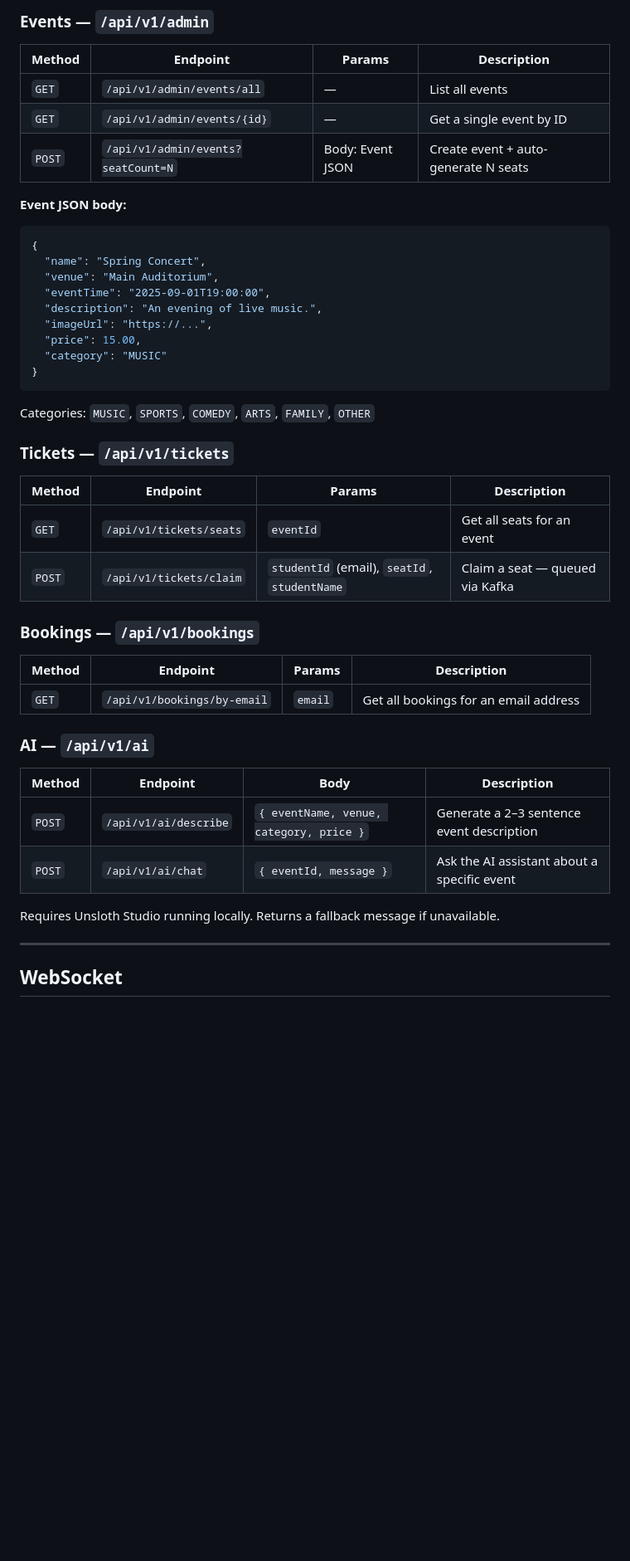
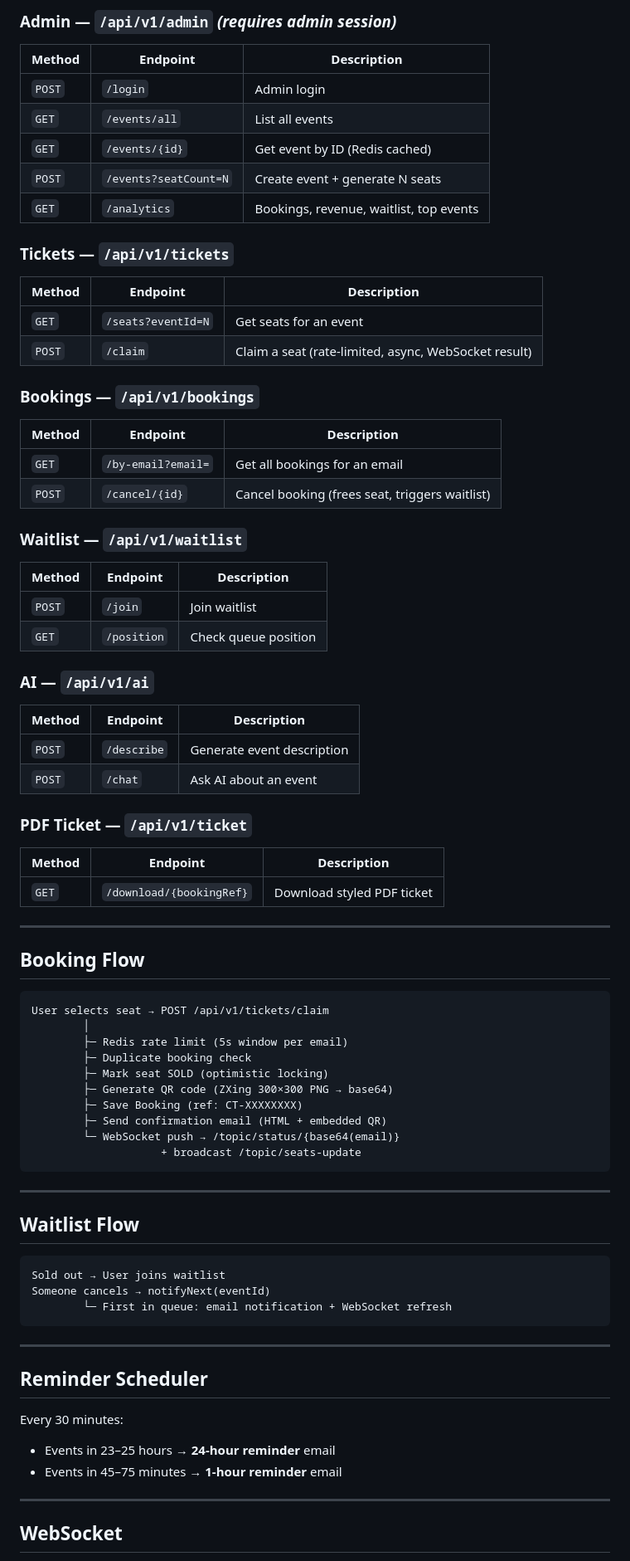
Before and after one commit to varshiniv1/CampusTix, a Markdown page: README.md, the part around one of its changes. Shown at 83% size. Drawn GitHub-style; blank space fills up the shorter version.

````diff
--- a/README.md
+++ b/README.md
@@ -101,47 +133,76 @@ All variables have dev-safe defaults so the app runs without any extra config.
 
-### Events — `/api/v1/admin`
-
-| Method | Endpoint | Params | Description |
-|---|---|---|---|
-| `GET` | `/api/v1/admin/events/all` | — | List all events |
-| `GET` | `/api/v1/admin/events/{id}` | — | Get a single event by ID |
-| `POST` | `/api/v1/admin/events?seatCount=N` | Body: Event JSON | Create event + auto-generate N seats |
-
-**Event JSON body:**
-```json
-{
-  "name": "Spring Concert",
-  "venue": "Main Auditorium",
-  "eventTime": "2025-09-01T19:00:00",
-  "description": "An evening of live music.",
-  "imageUrl": "https://...",
-  "price": 15.00,
-  "category": "MUSIC"
-}
-```
-Categories: `MUSIC`, `SPORTS`, `COMEDY`, `ARTS`, `FAMILY`, `OTHER`
+### Admin — `/api/v1/admin` *(requires admin session)*
+| Method | Endpoint | Description |
+|---|---|---|
+| `POST` | `/login` | Admin login |
+| `GET` | `/events/all` | List all events |
+| `GET` | `/events/{id}` | Get event by ID (Redis cached) |
+| `POST` | `/events?seatCount=N` | Create event + generate N seats |
+| `GET` | `/analytics` | Bookings, revenue, waitlist, top events |
 
 ### Tickets — `/api/v1/tickets`
-
-| Method | Endpoint | Params | Description |
-|---|---|---|---|
-| `GET` | `/api/v1/tickets/seats` | `eventId` | Get all seats for an event |
-| `POST` | `/api/v1/tickets/claim` | `studentId` (email), `seatId`, `studentName` | Claim a seat — queued via Kafka |
+| Method | Endpoint | Description |
+|---|---|---|
+| `GET` | `/seats?eventId=N` | Get seats for an event |
+| `POST` | `/claim` | Claim a seat (rate-limited, async, WebSocket result) |
 
 ### Bookings — `/api/v1/bookings`
+| Method | Endpoint | Description |
+|---|---|---|
+| `GET` | `/by-email?email=` | Get all bookings for an email |
+| `POST` | `/cancel/{id}` | Cancel booking (frees seat, triggers waitlist) |
 
-| Method | Endpoint | Params | Description |
-|---|---|---|---|
-| `GET` | `/api/v1/bookings/by-email` | `email` | Get all bookings for an email address |
+### Waitlist — `/api/v1/waitlist`
+| Method | Endpoint | Description |
+|---|---|---|
+| `POST` | `/join` | Join waitlist |
+| `GET` | `/position` | Check queue position |
 
 ### AI — `/api/v1/ai`
+| Method | Endpoint | Description |
+|---|---|---|
+| `POST` | `/describe` | Generate event description |
+| `POST` | `/chat` | Ask AI about an event |
 
-| Method | Endpoint | Body | Description |
-|---|---|---|---|
-| `POST` | `/api/v1/ai/describe` | `{ eventName, venue, category, price }` | Generate a 2–3 sentence event description |
-| `POST` | `/api/v1/ai/chat` | `{ eventId, message }` | Ask the AI assistant about a specific event |
+### PDF Ticket — `/api/v1/ticket`
+| Method | Endpoint | Description |
+|---|---|---|
+| `GET` | `/download/{bookingRef}` | Download styled PDF ticket |
 
-Requires Unsloth Studio running locally. Returns a fallback message if unavailable.
+---
+
+## Booking Flow
+
+```
+User selects seat → POST /api/v1/tickets/claim
+        │
+        ├─ Redis rate limit (5s window per email)
+        ├─ Duplicate booking check
+        ├─ Mark seat SOLD (optimistic locking)
+        ├─ Generate QR code (ZXing 300×300 PNG → base64)
+        ├─ Save Booking (ref: CT-XXXXXXXX)
+        ├─ Send confirmation email (HTML + embedded QR)
+        └─ WebSocket push → /topic/status/{base64(email)}
+                    + broadcast /topic/seats-update
+```
+
+---
+
+## Waitlist Flow
+
+```
+Sold out → User joins waitlist
+Someone cancels → notifyNext(eventId)
+        └─ First in queue: email notification + WebSocket refresh
+```
+
+---
+
+## Reminder Scheduler
+
+Every 30 minutes:
+- Events in 23–25 hours → **24-hour reminder** email
+- Events in 45–75 minutes → **1-hour reminder** email
 
 ---
 
````
Also changed, not shown: other parts of README.md (+108 -66 lines).
